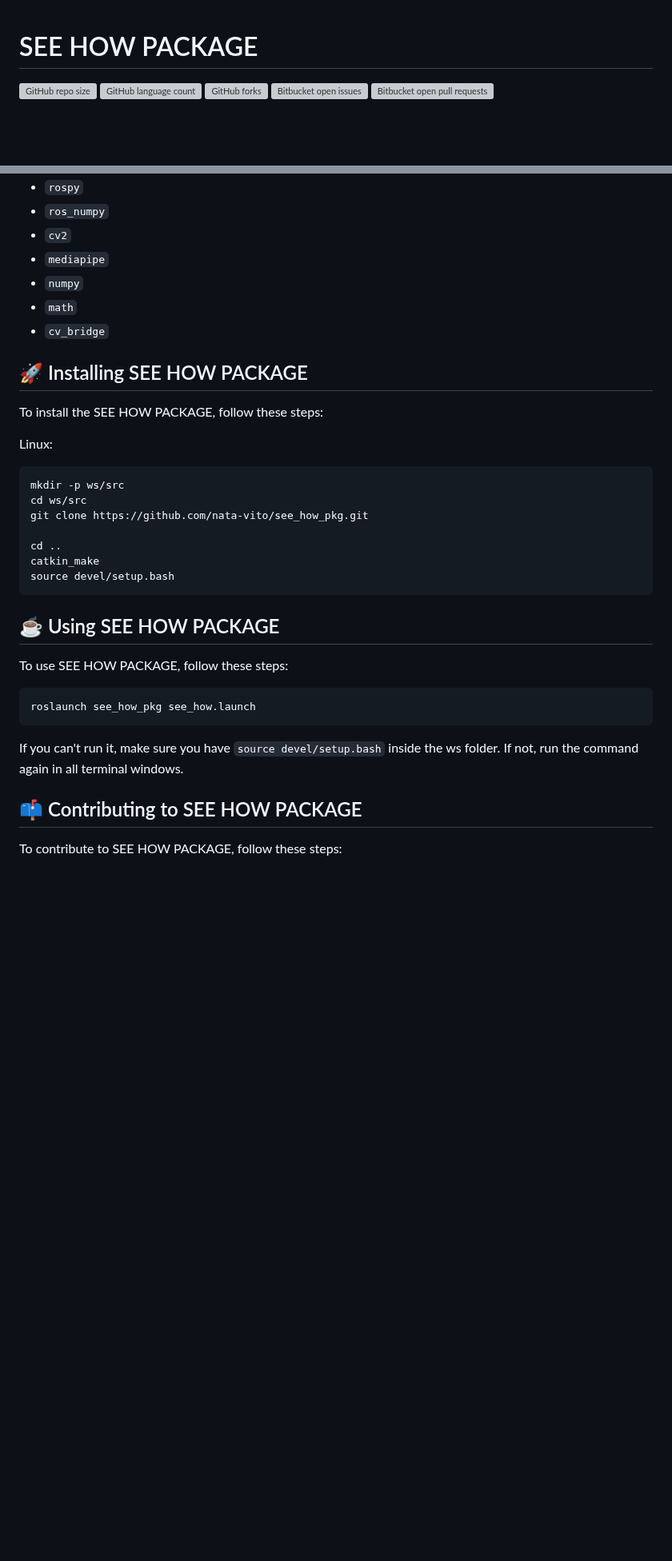
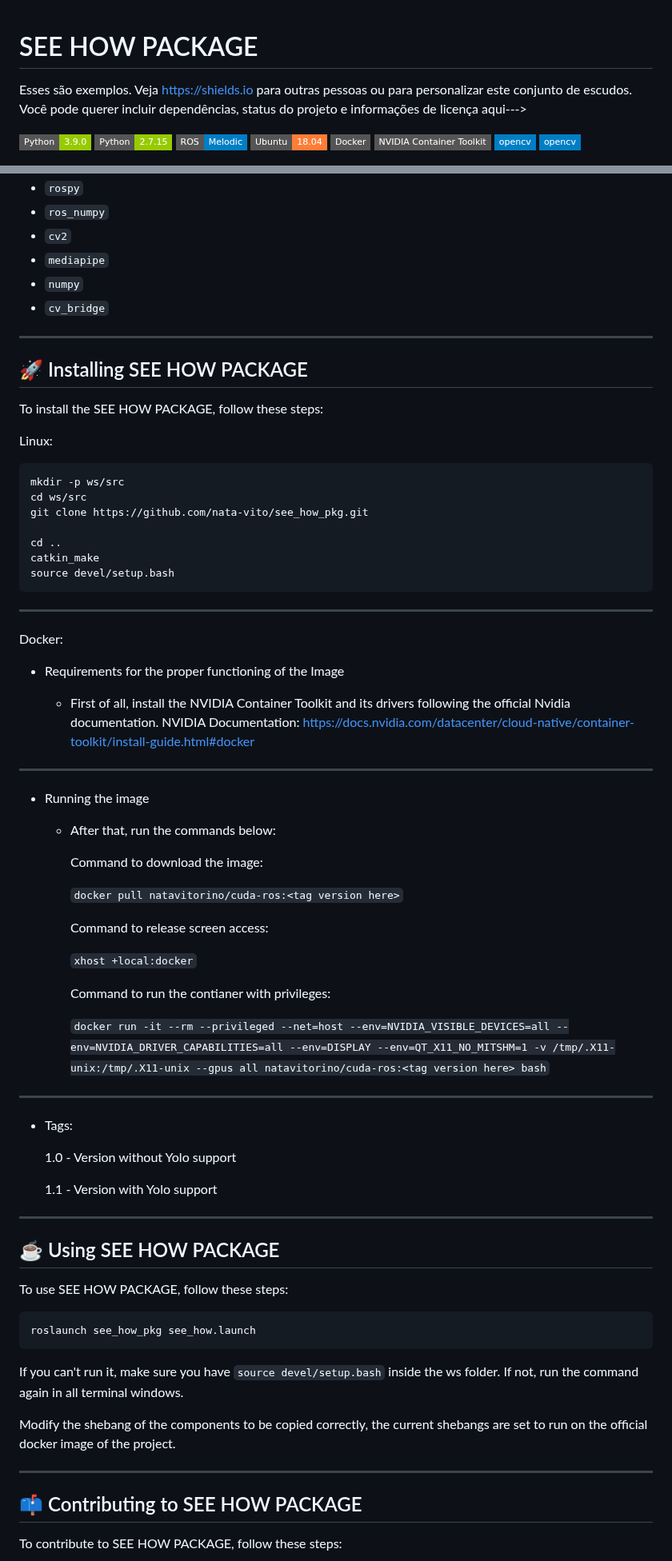
Before and after one commit to nata-vito/see_how_pkg, a Markdown page: README.md, 2 parts joined by grey strips. Shown at 80% size. GitHub-like rendering; badges without logos; blank space fills up the shorter version; grey boxes are pictures that could not be loaded.

Commit message:
README.md updated with docker settings tutorial

````diff
--- a/README.md
+++ b/README.md
@@ -1,12 +1,15 @@
 # SEE HOW PACKAGE
 
-<!---Esses são exemplos. Veja https://shields.io para outras pessoas ou para personalizar este conjunto de escudos. Você pode querer incluir dependências, status do projeto e informações de licença aqui--->
+Esses são exemplos. Veja https://shields.io para outras pessoas ou para personalizar este conjunto de escudos. Você pode querer incluir dependências, status do projeto e informações de licença aqui--->
 
-![GitHub repo size](https://img.shields.io/github/repo-size/iuricode/README-template?style=for-the-badge)
-![GitHub language count](https://img.shields.io/github/languages/count/iuricode/README-template?style=for-the-badge)
-![GitHub forks](https://img.shields.io/github/forks/iuricode/README-template?style=for-the-badge)
-![Bitbucket open issues](https://img.shields.io/bitbucket/issues/iuricode/README-template?style=for-the-badge)
-![Bitbucket open pull requests](https://img.shields.io/bitbucket/pr-raw/iuricode/README-template?style=for-the-badge)
+![GitHub python version](https://img.shields.io/badge/Python-3.9.0-green?style=flat-square&logo=python)
+![GitHub python version](https://img.shields.io/badge/Python-2.7.15-green?style=flat-square&logo=python)
+![GitHub ros version](https://img.shields.io/badge/ROS-Melodic-blue?style=flat-square&logo=ros)
+![GitHub ubuntu version](https://img.shields.io/badge/Ubuntu-18.04-orange?style=flat-square&logo=ubuntu)
+![Bitbucket docker](https://img.shields.io/badge/Docker-gray?style=flat-square&logo=docker)
+![Bitbucket nvidia container toolkit](https://img.shields.io/badge/NVIDIA_Container_Toolkit-gray?style=flat-square&logo=nvidia)
+![Bitbucket opencv](https://img.shields.io/badge/opencv-blue?style=flat-square&logo=opencv)
+![Bitbucket opencv](https://img.shields.io/badge/opencv-blue?style=flat-square&logo=opencv)
 
 <img src="img/show-img-processed.png" alt="Image processed and ROS topic being published">
 
@@ -33,9 +36,8 @@ Before you begin, check that you have met the following requirements:
 * `cv2`
 * `mediapipe`
 * `numpy`
-* `math`
 * `cv_bridge`
-
+---
 ## 🚀 Installing SEE HOW PACKAGE
 
 To install the SEE HOW PACKAGE, follow these steps:
@@ -50,6 +52,38 @@ cd ..
 catkin_make
 source devel/setup.bash
 ```
+---
+Docker:
+
+- Requirements for the proper functioning of the Image
+
+  - First of all, install the NVIDIA Container Toolkit and its drivers following the official Nvidia documentation. NVIDIA Documentation: https://docs.nvidia.com/datacenter/cloud-native/container-toolkit/install-guide.html#docker
+
+---
+- Running the image
+
+  - After that, run the commands below:
+
+      Command to download the image:
+
+      ```docker pull natavitorino/cuda-ros:<tag version here>```
+
+      Command to release screen access:
+
+      ```xhost +local:docker```
+
+      Command to run the contianer with privileges:
+
+      ```docker run -it --rm --privileged --net=host --env=NVIDIA_VISIBLE_DEVICES=all --env=NVIDIA_DRIVER_CAPABILITIES=all --env=DISPLAY --env=QT_X11_NO_MITSHM=1 -v /tmp/.X11-unix:/tmp/.X11-unix --gpus all natavitorino/cuda-ros:<tag version here> bash```
+
+
+---
+  - Tags:
+
+      1.0 - Version without Yolo support
+
+      1.1 - Version with Yolo support
+---
 
 ## ☕ Using SEE HOW PACKAGE
 
@@ -61,7 +95,9 @@ roslaunch see_how_pkg see_how.launch
 
 If you can't run it, make sure you have `source devel/setup.bash` inside the ws folder. If not, run the command again in all terminal windows.
 
+Modify the shebang of the components to be copied correctly, the current shebangs are set to run on the official docker image of the project.
 
+---
 ## 📫 Contributing to SEE HOW PACKAGE
 <!---Se o seu README for longo ou se você tiver algum processo ou etapas específicas que deseja que os contribuidores sigam, considere a criação de um arquivo CONTRIBUTING.md separado--->
 To contribute to SEE HOW PACKAGE, follow these steps:
````
Also changed, not shown: other parts of README.md (+5 -3 lines).
